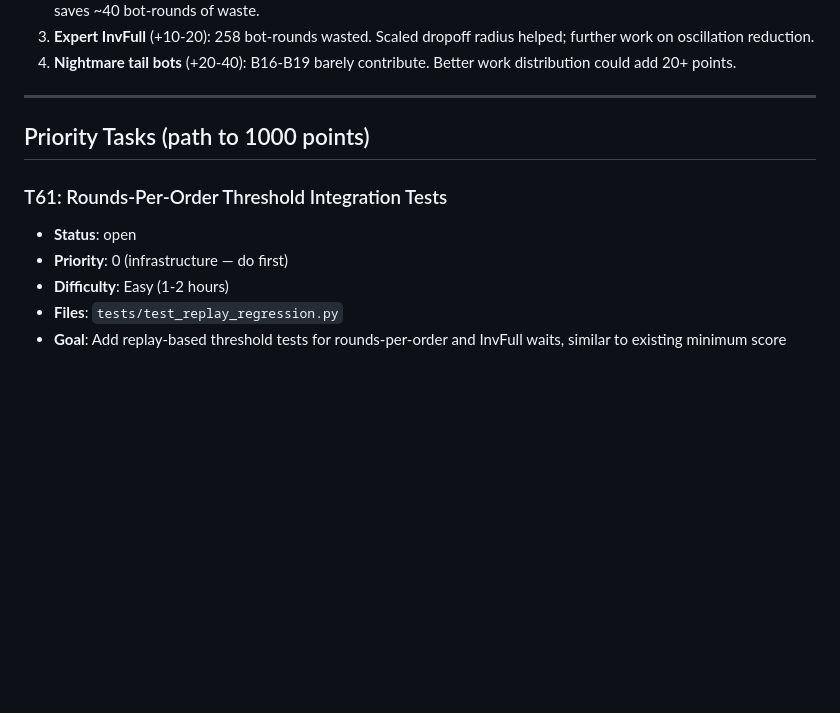
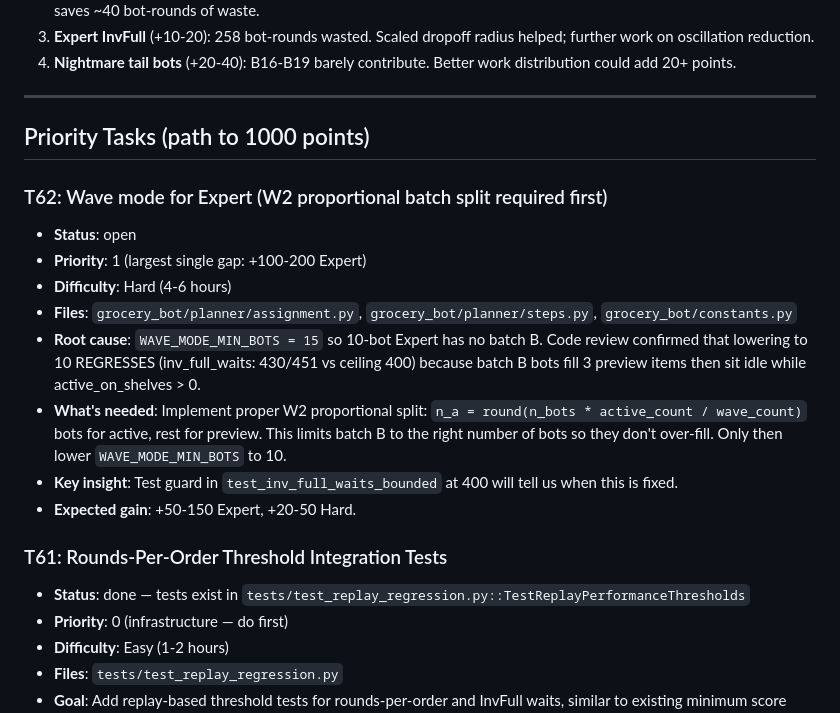
Before and after one commit to mariusog/grocery_bot, a Markdown page: TASKS.md, the part around the change. GitHub-like rendering; blank space fills up the shorter version.

Commit message:
Add T62 wave mode for Expert with diagnosis from code review

```diff
--- a/TASKS.md
+++ b/TASKS.md
@@ -39,8 +39,18 @@ Status: `open` | `in-progress` | `done` | `blocked`
 
 ## Priority Tasks (path to 1000 points)
 
+### T62: Wave mode for Expert (W2 proportional batch split required first)
+- **Status**: open
+- **Priority**: 1 (largest single gap: +100-200 Expert)
+- **Difficulty**: Hard (4-6 hours)
+- **Files**: `grocery_bot/planner/assignment.py`, `grocery_bot/planner/steps.py`, `grocery_bot/constants.py`
+- **Root cause**: `WAVE_MODE_MIN_BOTS = 15` so 10-bot Expert has no batch B. Code review confirmed that lowering to 10 REGRESSES (inv_full_waits: 430/451 vs ceiling 400) because batch B bots fill 3 preview items then sit idle while active_on_shelves > 0.
+- **What's needed**: Implement proper W2 proportional split: `n_a = round(n_bots * active_count / wave_count)` bots for active, rest for preview. This limits batch B to the right number of bots so they don't over-fill. Only then lower `WAVE_MODE_MIN_BOTS` to 10.
+- **Key insight**: Test guard in `test_inv_full_waits_bounded` at 400 will tell us when this is fixed.
+- **Expected gain**: +50-150 Expert, +20-50 Hard.
+
 ### T61: Rounds-Per-Order Threshold Integration Tests
-- **Status**: open
+- **Status**: done — tests exist in `tests/test_replay_regression.py::TestReplayPerformanceThresholds`
 - **Priority**: 0 (infrastructure — do first)
 - **Difficulty**: Easy (1-2 hours)
 - **Files**: `tests/test_replay_regression.py`
```
